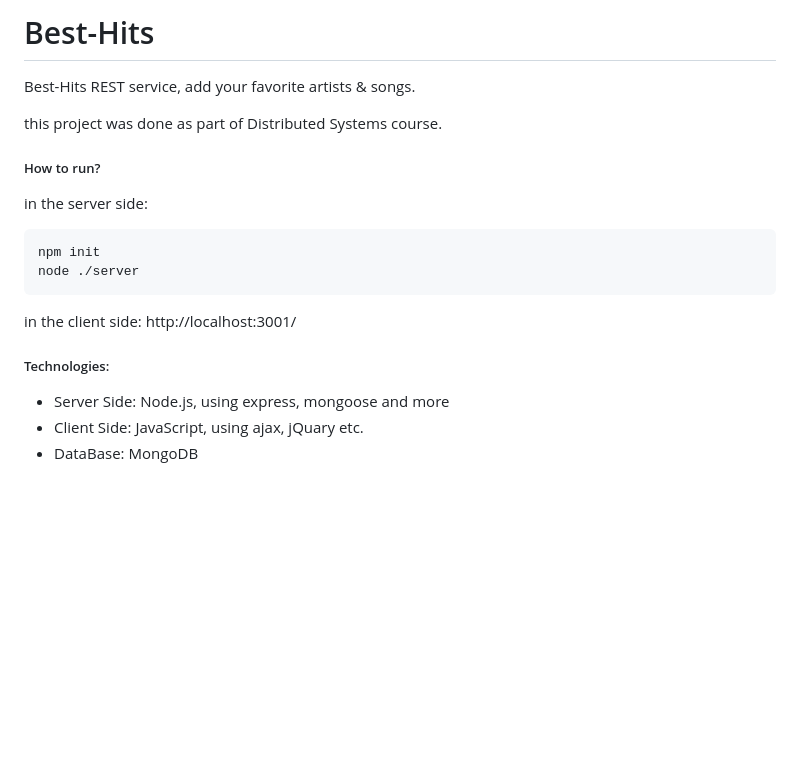
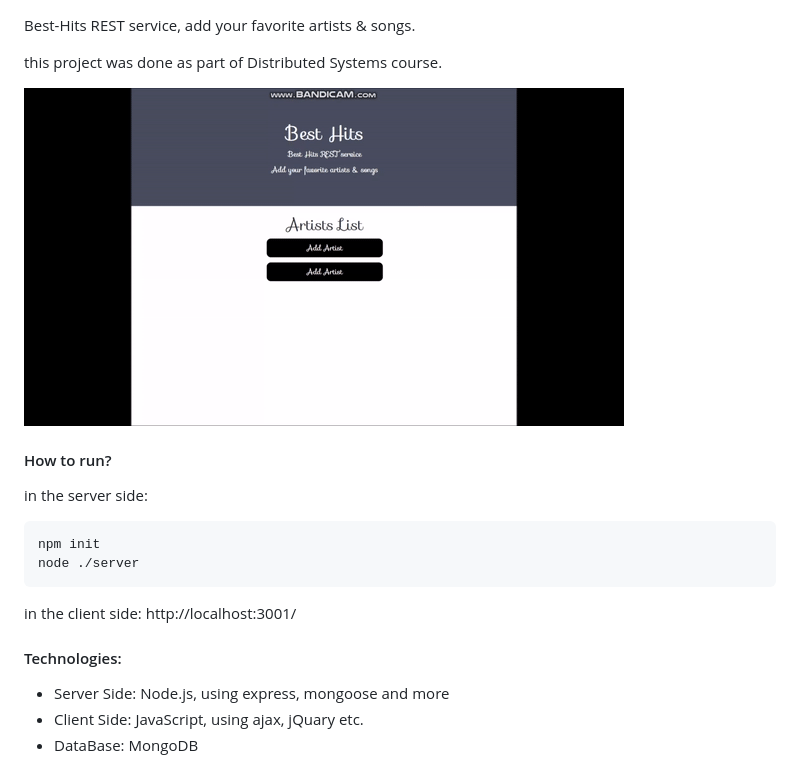
Before and after one commit to sheindyfr/Best-Hits, a Markdown page: README.md, the part around the change. Drawn GitHub-style; pictures changed too: website.gif (added); blank space fills up the shorter version.

````diff
--- a/README.md
+++ b/README.md
@@ -1,10 +1,10 @@
-# Best-Hits
 Best-Hits REST service, add your favorite artists & songs.
 
 this project was done as part of Distributed Systems course.
 
+![](website.gif)
 
-##### How to run?
+#### How to run?
 
 in the server side:
 ```buildoutcfg
@@ -14,7 +14,7 @@ node ./server
 in the client side:
 http://localhost:3001/
 
-##### Technologies:
+#### Technologies:
 * Server Side: Node.js, using express, mongoose and more
 * Client Side: JavaScript, using ajax, jQuary etc.
 * DataBase: MongoDB
````
